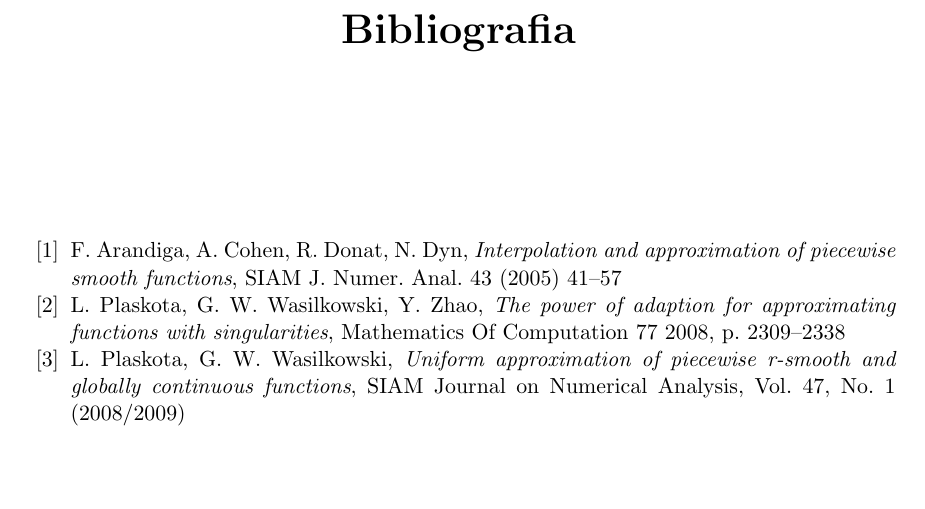
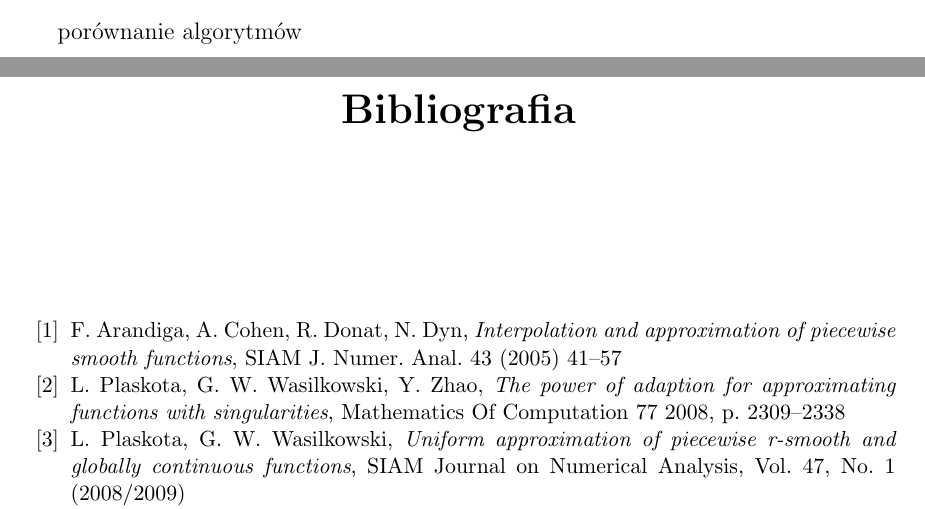
Before and after one commit to TomaszCzyz/PracaMagisterska, a LaTeX document (main.tex): part of page 12 of 12 before the commit and two parts of pages 11 and 12 of 12 after it, the two joined at a grey line, cut at the place of the change, the shorter picture padded with empty space. Compiled offline with pdfLaTeX.

Commit message:
próbna commit

```diff
--- a/main.tex
+++ b/main.tex
@@ -194,6 +194,7 @@ Finalną aproksymacją $s_f$ jest
 
 \chapter{Testy numeryczne}
 
+porównanie algorytmów
 
 \mgrclosechapter
 
```
